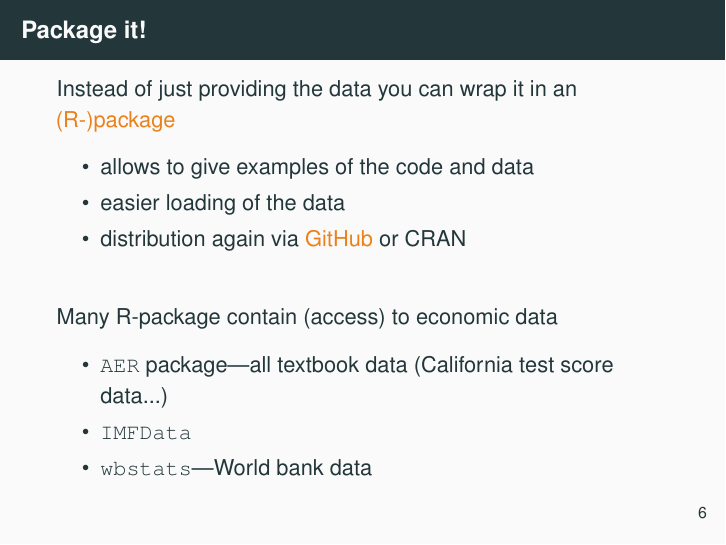
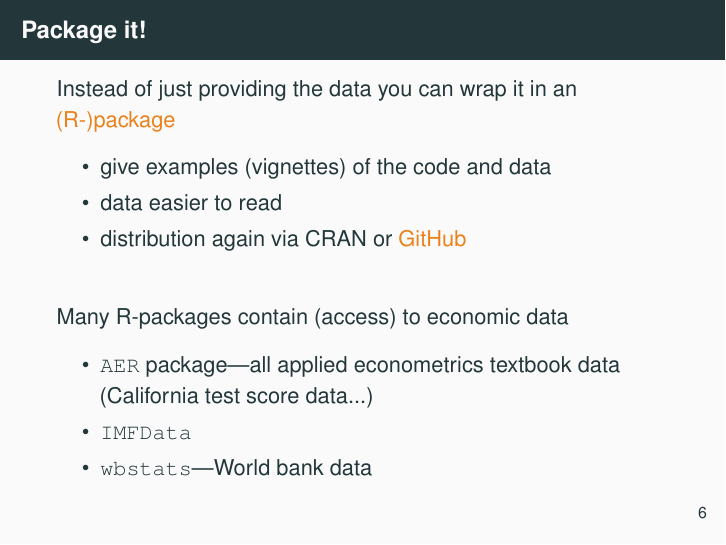
Before and after one commit to Thdegraaff/Datasharing_presentation, LaTeX slides (datasharing.tex): page 8 of 8. The pictures show the PDF file datasharing.pdf that the author committed with the source.

```diff
--- a/datasharing.tex
+++ b/datasharing.tex
@@ -134,7 +134,7 @@
   \frametitle{Package it!}
   Instead of just providing the data you can wrap it in an \alert{(R-)package}
   \begin{itemize}
-    \item allows to give examples of the code and data
-    \item easier loading of the data
-    \item distribution again via \alert{GitHub} or CRAN\newline
+    \item give examples (vignettes) of the code and data
+    \item data easier to read
+    \item distribution again via CRAN or \alert{GitHub}\newline
   \end{itemize}
@@ -142 +142,2 @@
   \begin{itemize}
+    \item \texttt{AER} package---all applied econometrics textbook data (California test score data...)
```
Also changed, not shown: datasharing.pdf, owl.jpg, datasharing.tex (5 more changed lines), 3 other files.
